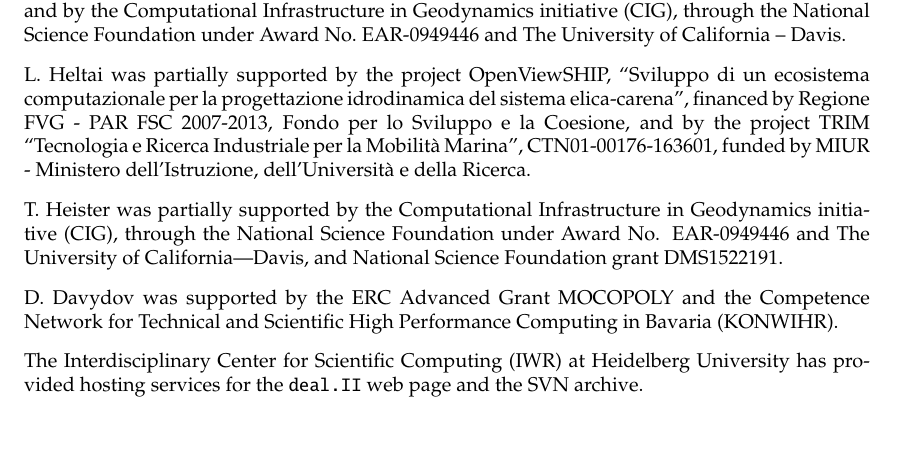
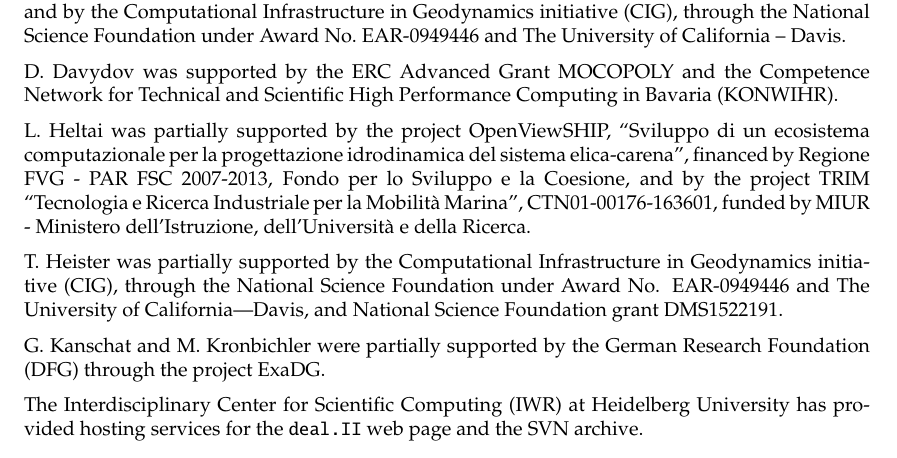
Before and after one commit to dealii/release-papers, a LaTeX document (deal84.tex): part of page 6 of 8, cut so that both start at the same text. Compiled offline with pdfLaTeX; a LaTeX package or settings file that is missing is left out.

Commit message:
Add funding

```diff
--- a/deal84.tex
+++ b/deal84.tex
@@ -484,6 +484,8 @@ program; and by the Computational Infrastructure in Geodynamics initiative
 (CIG), through the National Science Foundation under Award
 No.~EAR-0949446 and The University of California -- Davis.
 
+D.~Davydov was supported by the ERC Advanced Grant MOCOPOLY and the Competence Network for Technical and Scientific High Performance Computing in Bavaria (KONWIHR).
+
 L.~Heltai was partially supported by the project OpenViewSHIP,
 ``Sviluppo di un ecosistema computazionale per la progettazione
 idrodinamica del sistema elica-carena'', financed by Regione FVG - PAR
@@ -495,7 +497,7 @@ dell'Universit\`a e della Ricerca.
 T.~Heister was partially supported by the Computational Infrastructure in
 Geodynamics initiative (CIG), through the National Science Foundation under Award No. EAR-0949446 and The University of California—Davis, and National Science Foundation grant DMS1522191.
 
-D.~Davydov was supported by the ERC Advanced Grant MOCOPOLY and the Competence Network for Technical and Scientific High Performance Computing in Bavaria (KONWIHR).
+G.~Kanschat and M.~Kronbichler were partially supported by the German Research Foundation (DFG) through the project ExaDG.
 
 The Interdisciplinary Center for Scientific Computing (IWR) at Heidelberg University has provided
 hosting services for the \dealii{} web page and the SVN archive.
```
